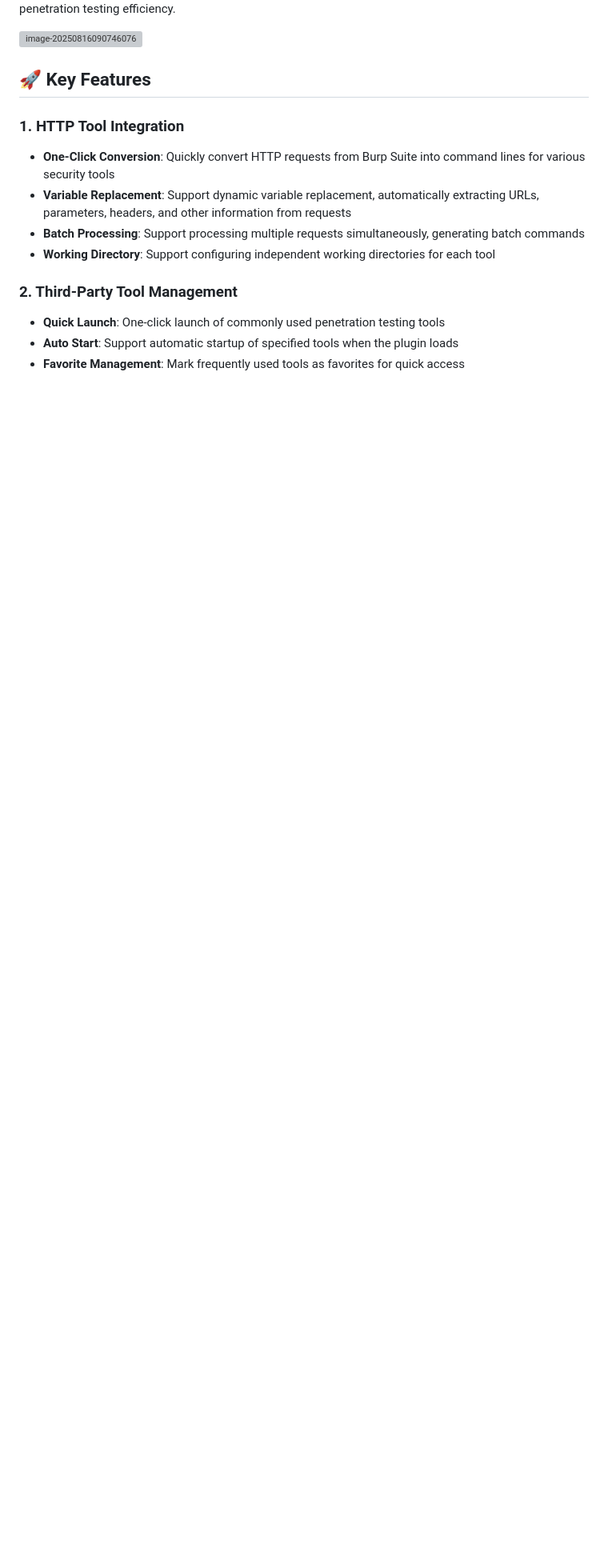
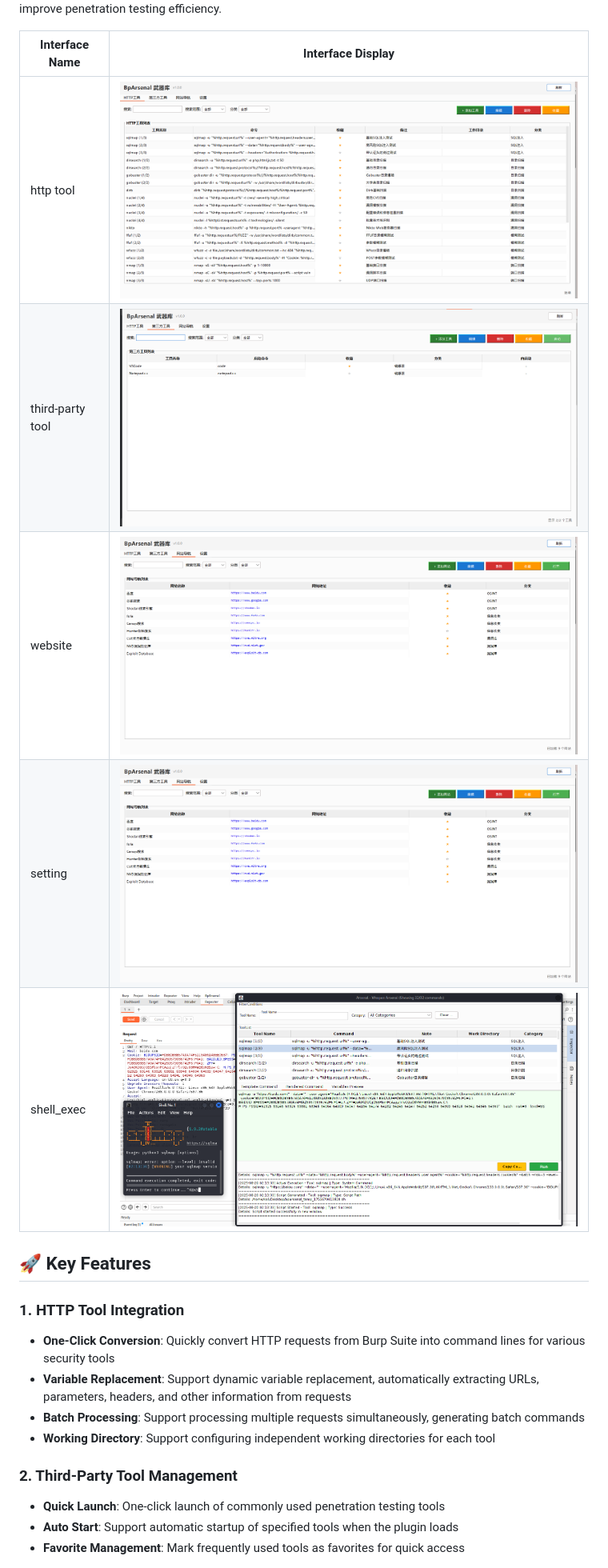
Before and after one commit to youmulijiang/BpArsenal, a Markdown page: README.md, the part around the change printed below. Shown: that part at 80% size. Rendered like a GitHub page; pictures changed too: img/http_tool_img.png (added), img/setting_tool_img.png (added), img/shell_exec_img.png (added); blank space fills up the shorter version; grey boxes are pictures that could not be loaded.

```diff
--- a/README.md
+++ b/README.md
@@ -10,6 +11,13 @@
 BpArsenal is a Burp Suite plugin developed based on the Montoya API, designed to quickly convert HTTP requests into command-line tool executions, launch third-party tools, and open related websites to improve penetration testing efficiency.
 
-![image-20250816090746076](img/image-20250816090746076.png)
+| Interface Name   | Interface Display                               |
+| ---------------- |-------------------------------------------------|
+| http tool        | ![http\_tool](img/http_tool_img.png)            |
+| third-party tool |  ![thirdy_party_tool](img/thirtdy_party_tool_img.png)                                                |
+| website          | ![website](img/website_tool_img.png)            |
+| setting          | ![setting](img/setting_tool_img.png)            |
+| shell\_exec      | ![shell\_exec](img/shell_exec_img.png)          |
+
 
 ## 🚀 Key Features
 
```
Also changed, not shown: other parts of README.md (+14 -21 lines), README_CN.md (+24 -15 lines), 5 other files.
